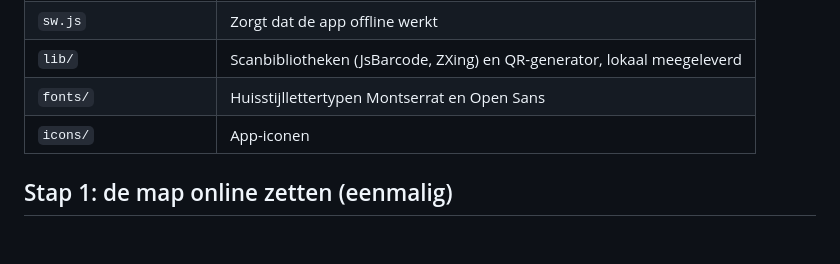
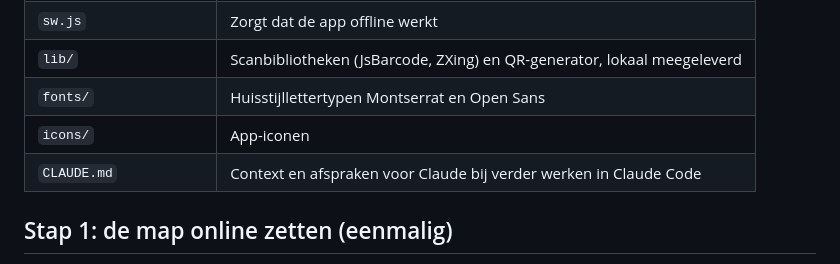
Before and after one commit to JeroenArtsFZ/CRP-Doorgeefcode, a Markdown page: LEESMIJ.md, the part around the change. Rendered like a GitHub page; blank space fills up the shorter version.

```diff
--- a/LEESMIJ.md
+++ b/LEESMIJ.md
@@ -15,6 +15,7 @@ Alles gebeurt op de telefoon zelf: barcode scannen binnen het gele kader, lezen
 | `lib/` | Scanbibliotheken (JsBarcode, ZXing) en QR-generator, lokaal meegeleverd |
 | `fonts/` | Huisstijllettertypen Montserrat en Open Sans |
 | `icons/` | App-iconen |
+| `CLAUDE.md` | Context en afspraken voor Claude bij verder werken in Claude Code |
 
 ## Stap 1: de map online zetten (eenmalig)
 
```
